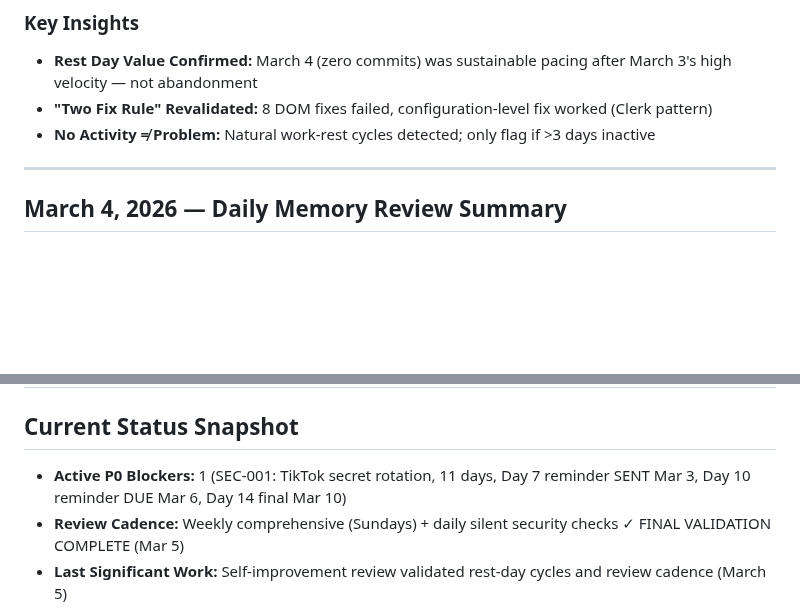
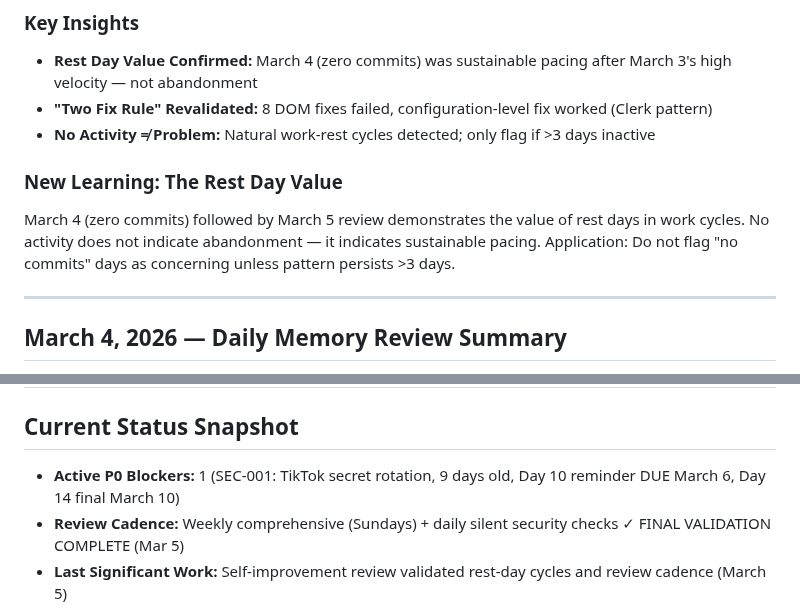
Before and after one commit to 182Gandalf/creator-command-center, a Markdown page: MEMORY.md, 2 parts joined by grey strips. GitHub-like rendering; blank space fills up the shorter version.

```diff
--- a/MEMORY.md
+++ b/MEMORY.md
@@ -12,6 +12,9 @@
 - **Rest Day Value Confirmed:** March 4 (zero commits) was sustainable pacing after March 3's high velocity — not abandonment
 - **"Two Fix Rule" Revalidated:** 8 DOM fixes failed, configuration-level fix worked (Clerk pattern)
 - **No Activity ≠ Problem:** Natural work-rest cycles detected; only flag if >3 days inactive
+
+### New Learning: The Rest Day Value
+March 4 (zero commits) followed by March 5 review demonstrates the value of rest days in work cycles. No activity does not indicate abandonment — it indicates sustainable pacing. Application: Do not flag "no commits" days as concerning unless pattern persists >3 days.
 
 ---
 
@@ -34,7 +37,7 @@
 # Critical Context & Lessons Learned - Updated March 3, 2026 (22:00 UTC)
 
 ## Current Status Snapshot
-- **Active P0 Blockers:** 1 (SEC-001: TikTok secret rotation, 11 days, Day 7 reminder SENT Mar 3, Day 10 reminder DUE Mar 6, Day 14 final Mar 10)
+- **Active P0 Blockers:** 1 (SEC-001: TikTok secret rotation, 9 days old, Day 10 reminder DUE March 6, Day 14 final March 10)
 - **Review Cadence:** Weekly comprehensive (Sundays) + daily silent security checks ✓ FINAL VALIDATION COMPLETE (Mar 5)
 - **Last Significant Work:** Self-improvement review validated rest-day cycles and review cadence (March 5)
 - **Today:** March 5, 2026 — daily review complete, MEMORY.md updated
```
Also changed, not shown: other parts of MEMORY.md (+5 -7 lines).
